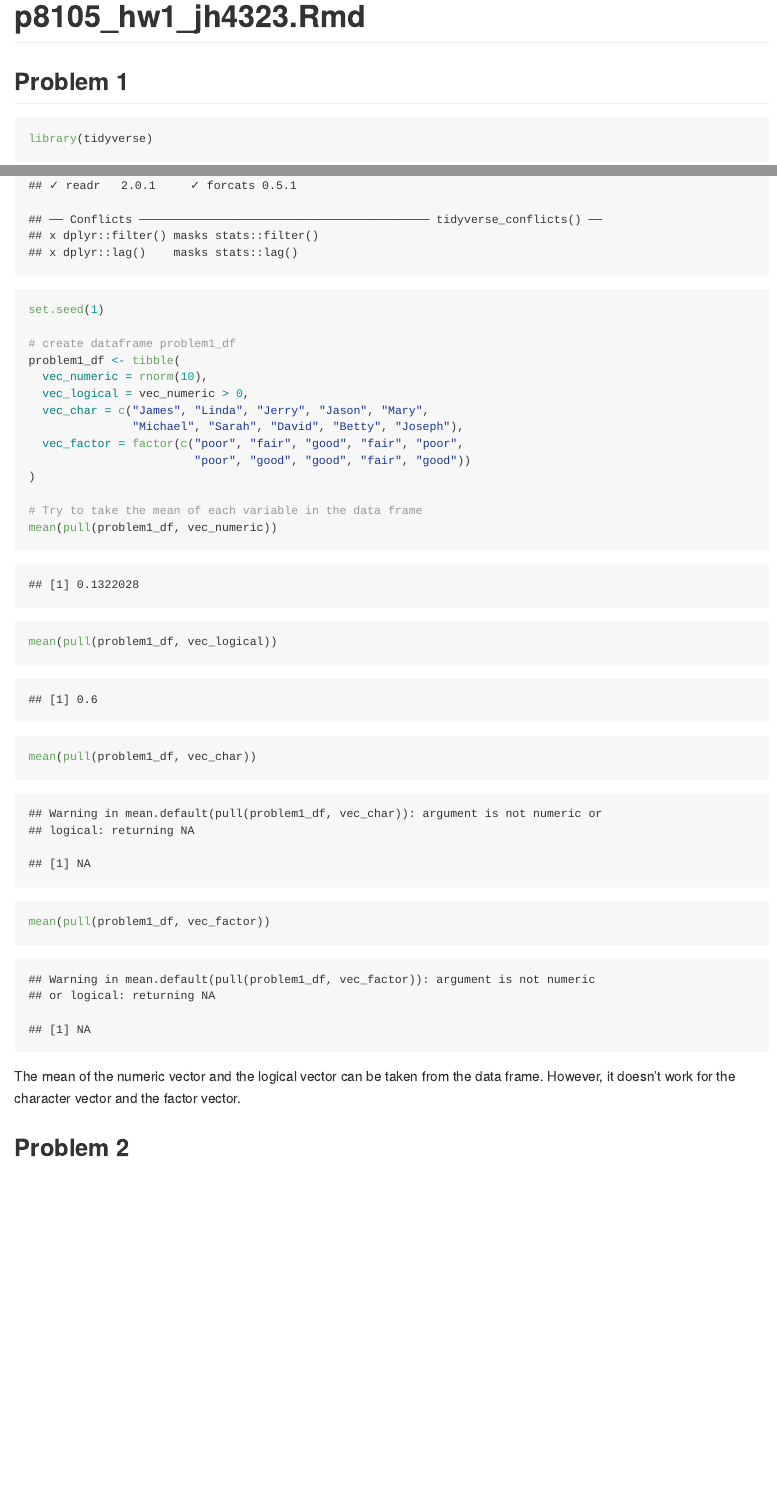
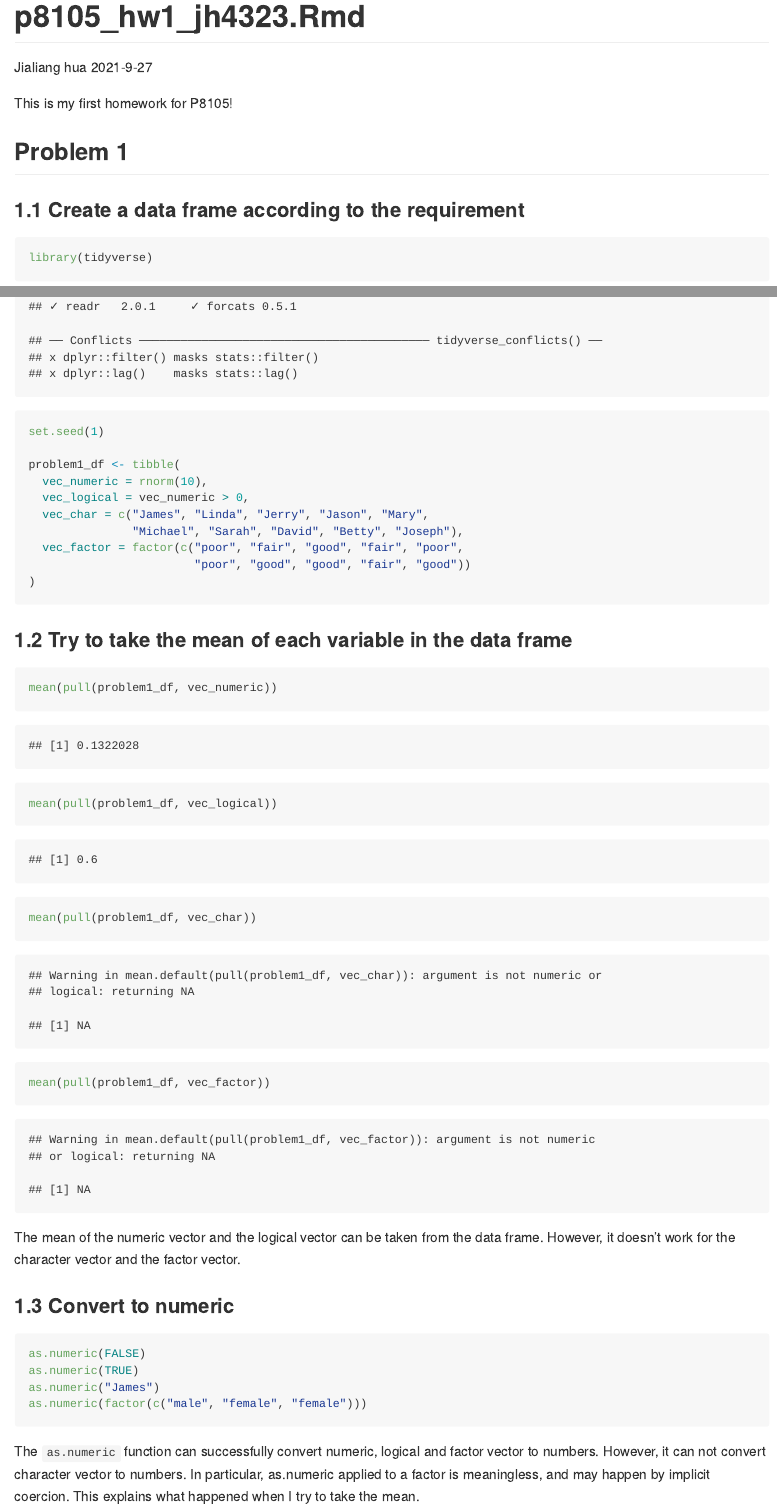
Before and after one commit to cuhuajialiang/p8105_hw1_jh4323, an R Markdown document (p8105_hw1_jh4323.Rmd): the page in a window 1100 px wide, from its top, and a second part further down, joined at a grey line. The pictures show the output file p8105_hw1_jh4323.md that the author committed with the source, drawn offline in the style of GitHub.

Commit message:
complete problem 1, format adjustment.

````diff
--- a/p8105_hw1_jh4323.Rmd
+++ b/p8105_hw1_jh4323.Rmd
@@ -1,14 +1,20 @@
 ---
 title: "p8105_hw1_jh4323.Rmd"
+author: Jialiang hua
+date: 2021-9-27
 output: github_document
 ---
+
+This is my first homework for P8105!
+
 ## Problem 1
 
-```{r}
+### 1.1 Create a data frame according to the requirement
+
+```{r prob1_df}
 library(tidyverse)
 set.seed(1)
 
-# create dataframe problem1_df
 problem1_df <- tibble(
   vec_numeric = rnorm(10),
   vec_logical = vec_numeric > 0,
@@ -17,8 +23,11 @@ problem1_df <- tibble(
   vec_factor = factor(c("poor", "fair", "good", "fair", "poor",
                         "poor", "good", "good", "fair", "good"))
 )
+```
 
-# Try to take the mean of each variable in the data frame
+### 1.2 Try to take the mean of each variable in the data frame
+
+```{r take_mean}
 mean(pull(problem1_df, vec_numeric))
 mean(pull(problem1_df, vec_logical))
 mean(pull(problem1_df, vec_char))
@@ -26,3 +35,14 @@ mean(pull(problem1_df, vec_factor))
 ```
 
 The mean of the numeric vector and the logical vector can be taken from the data frame. However, it doesn't work for the character vector and the factor vector.
+
+### 1.3 Convert to numeric
+
+```{r convert_to_numeric, eval = FALSE}
+as.numeric(FALSE)
+as.numeric(TRUE)
+as.numeric("James")
+as.numeric(factor(c("male", "female", "female")))
+```
+
+The `as.numeric` function can successfully convert numeric, logical and factor vector to numbers. However, it can not convert character vector to numbers. In particular, as.numeric applied to a factor is meaningless, and may happen by implicit coercion. This explains what happened when I try to take the mean.
````
Also changed, not shown: p8105_hw1_jh4323.md.
